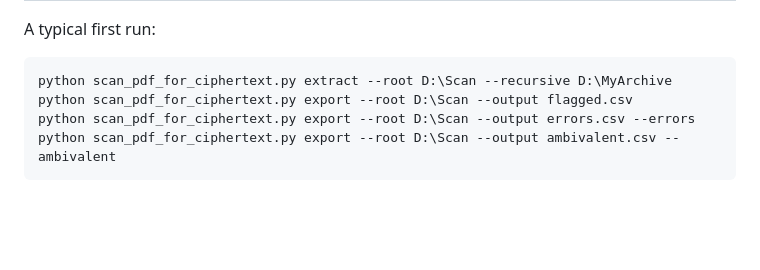
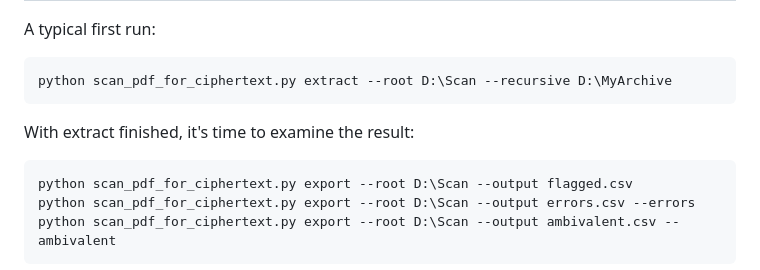
Before and after one commit to mosherubin/crypto-tools, a Markdown page: tools/CipherPageScan/GETTING_STARTED.md, the part around the change. Drawn GitHub-style; blank space fills up the shorter version.

Commit message:
CipherPageScan: split first-run example into two code blocks
Separates the extract step from the three export/examine commands for
clarity.

````diff
--- a/tools/CipherPageScan/GETTING_STARTED.md
+++ b/tools/CipherPageScan/GETTING_STARTED.md
@@ -90,6 +90,10 @@ The workflow, in order:
 A typical first run:
 ```
 python scan_pdf_for_ciphertext.py extract --root D:\Scan --recursive D:\MyArchive
+```
+
+With extract finished, it's time to examine the result:
+```
 python scan_pdf_for_ciphertext.py export --root D:\Scan --output flagged.csv
 python scan_pdf_for_ciphertext.py export --root D:\Scan --output errors.csv --errors
 python scan_pdf_for_ciphertext.py export --root D:\Scan --output ambivalent.csv --ambivalent
````
